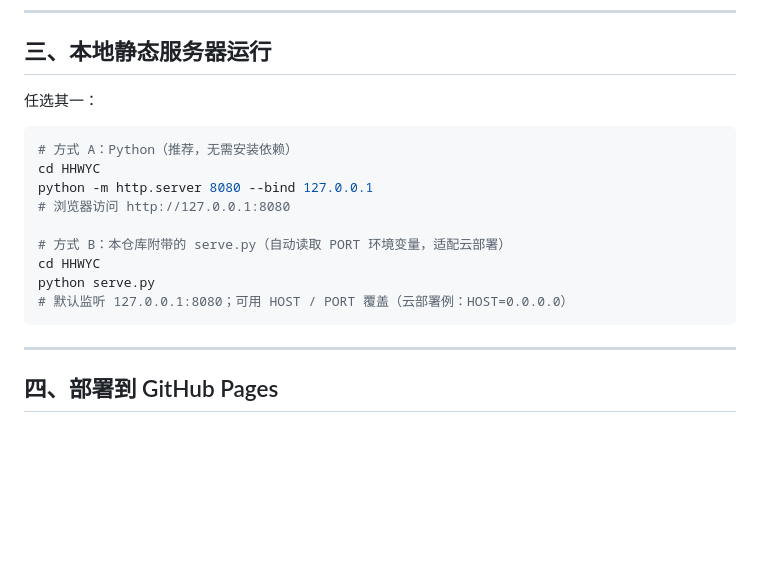
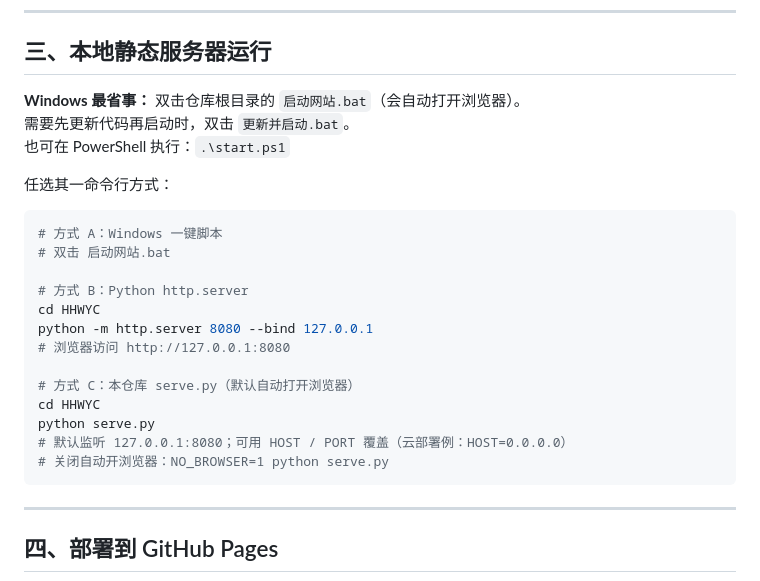
Before and after one commit to cm4217/HHWYC, a Markdown page: 部署说明.md, the part around the change. GitHub-like rendering; blank space fills up the shorter version.

Commit message:
docs: simplify local start section for Windows one-click scripts

````diff
--- a/部署说明.md
+++ b/部署说明.md
@@ -57,18 +57,26 @@ HHWYC/
 
 ## 三、本地静态服务器运行
 
-任选其一：
+**Windows 最省事：** 双击仓库根目录的 `启动网站.bat`（会自动打开浏览器）。
+需要先更新代码再启动时，双击 `更新并启动.bat`。
+也可在 PowerShell 执行：`.\start.ps1`
+
+任选其一命令行方式：
 
 ```bash
-# 方式 A：Python（推荐，无需安装依赖）
+# 方式 A：Windows 一键脚本
+# 双击 启动网站.bat
+
+# 方式 B：Python http.server
 cd HHWYC
 python -m http.server 8080 --bind 127.0.0.1
 # 浏览器访问 http://127.0.0.1:8080
 
-# 方式 B：本仓库附带的 serve.py（自动读取 PORT 环境变量，适配云部署）
+# 方式 C：本仓库 serve.py（默认自动打开浏览器）
 cd HHWYC
 python serve.py
 # 默认监听 127.0.0.1:8080；可用 HOST / PORT 覆盖（云部署例：HOST=0.0.0.0）
+# 关闭自动开浏览器：NO_BROWSER=1 python serve.py
 ```
 
 ---
````
